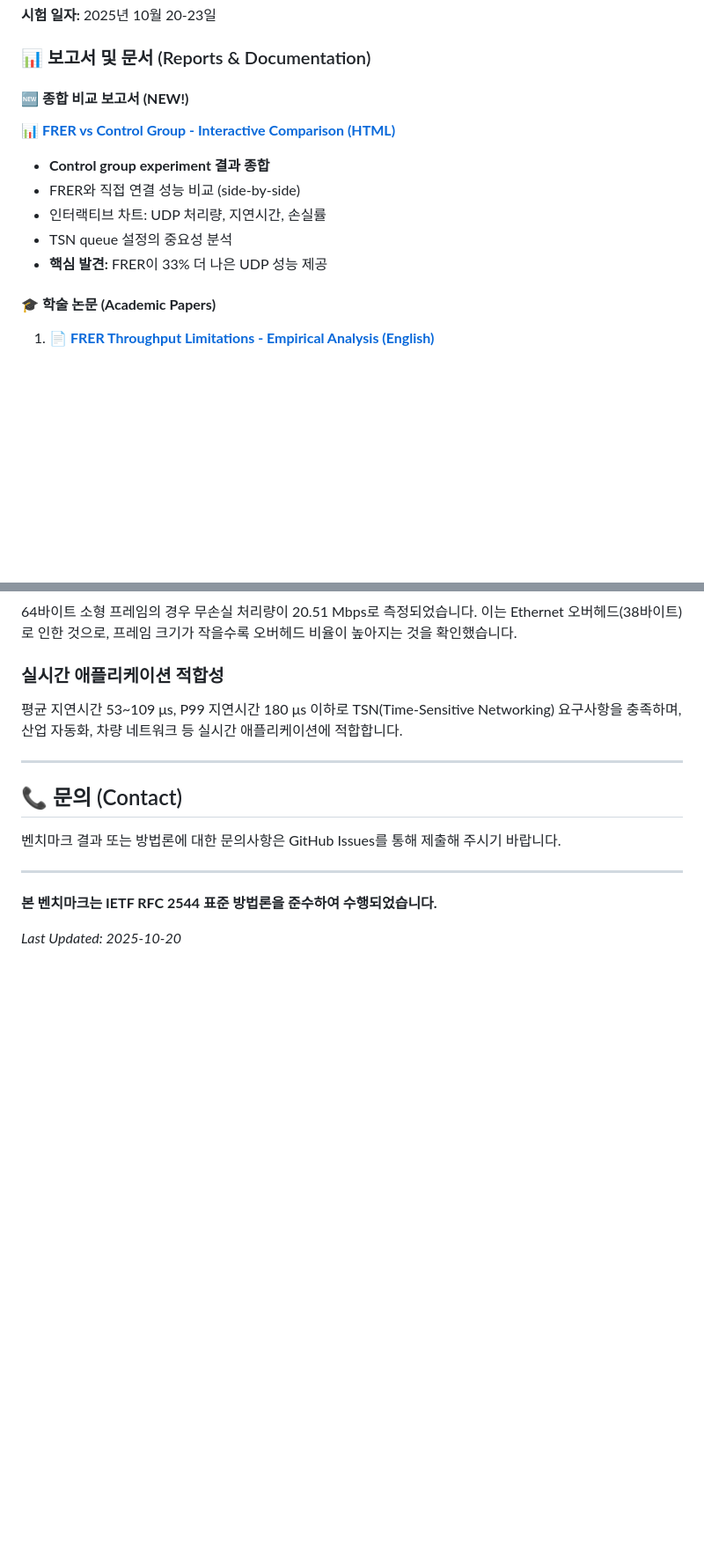
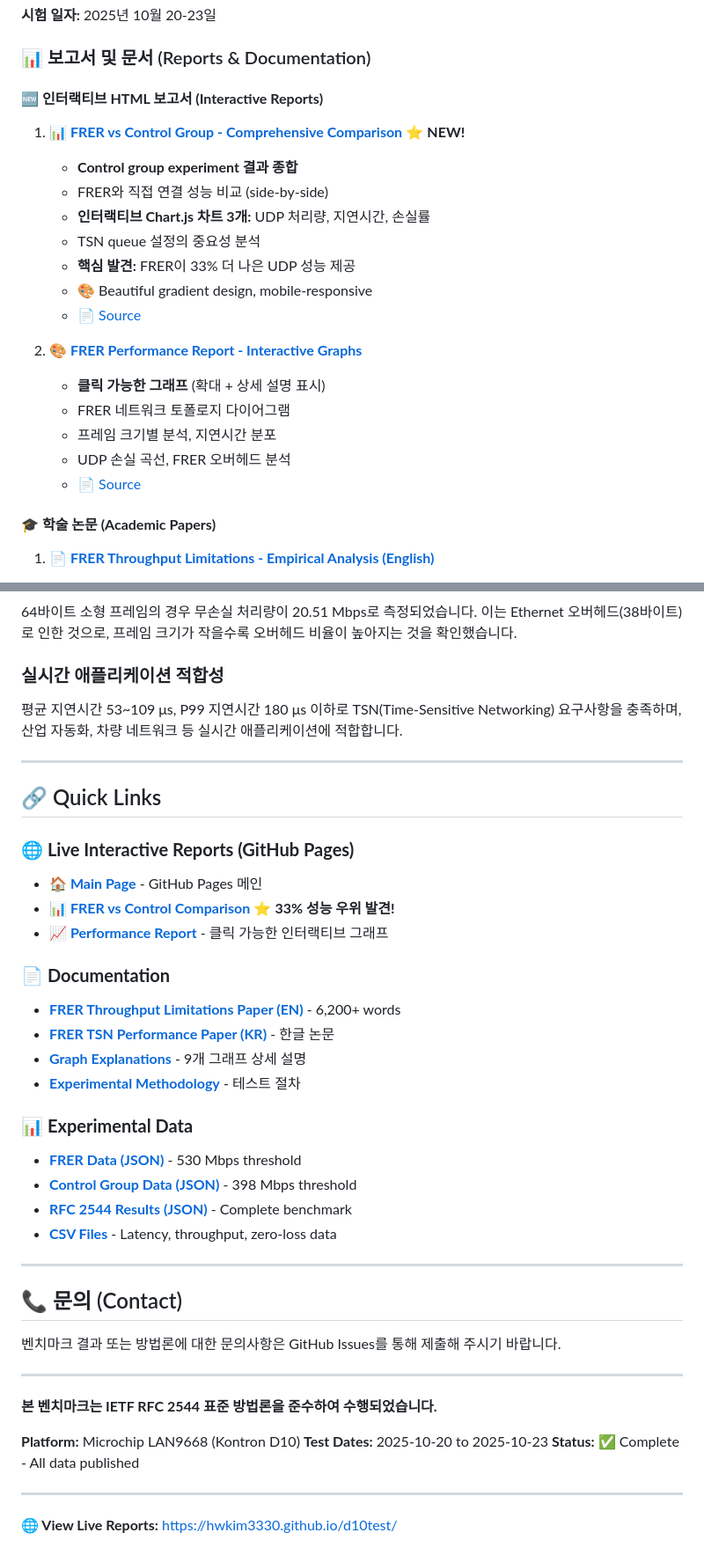
Before and after one commit to hwkim3330/d10test, a Markdown page: README.md, 2 parts joined by grey strips. Shown at 88% size. Drawn GitHub-style; blank space fills up the shorter version.

Commit message:
Update README with GitHub Pages links and improved navigation
Major Updates:
✨ Added GitHub Pages banner at top with live report links
✨ Quick Links section at bottom for easy navigation
✨ All HTML reports now link to live GitHub Pages URLs
✨ Reorganized documentation structure for better clarity

GitHub Pages Integration:
🌐 Main: https://hwkim3330.github.io/d10test/
📊 FRER vs Control: https://hwkim3330.github.io/d10test/docs/frer_vs_control_comparison.html
📈 Performance Report: https://hwkim3330.github.io/d10test/docs/performance_report.html

Improved Sections:
1. Top Banner
   - GitHub Pages main link
   - Direct links to both interactive reports
   - Clear call-to-action for new comparison report

2. Reports & Documentation
   - Interactive HTML Reports section (with live links)
   - Academic Papers section
   - Graph Explanations section
   - Experimental Data section

3. Quick Links (Bottom)
   - Live Interactive Reports (GitHub Pages URLs)
   - Documentation (Markdown files)
   - Experimental Data (JSON/CSV files)

User Experience:
✅ Users can now click and view live interactive charts
✅ Clear distinction between live reports and source files
✅ Mobile-friendly responsive design emphasized
✅ Better discoverability of key findings (33% advantage)

Status Update:
- Platform: Microchip LAN9668 (Kontron D10)
- Test Dates: 2025-10-20 to 2025-10-23
- Status: ✅ Complete - All data published

🤖 Generated with [Claude Code](https://claude.com/claude-code)

Co-Authored-By: Claude <noreply@anthropic.com>

```diff
--- a/README.md
+++ b/README.md
@@ -27,13 +35,22 @@
 
 ### 📊 보고서 및 문서 (Reports & Documentation)
 
-#### 🆕 **종합 비교 보고서 (NEW!)**
-**📊 [FRER vs Control Group - Interactive Comparison (HTML)](docs/frer_vs_control_comparison.html)**
-- **Control group experiment 결과 종합**
-- FRER와 직접 연결 성능 비교 (side-by-side)
-- 인터랙티브 차트: UDP 처리량, 지연시간, 손실률
-- TSN queue 설정의 중요성 분석
-- **핵심 발견:** FRER이 33% 더 나은 UDP 성능 제공
+#### 🆕 **인터랙티브 HTML 보고서 (Interactive Reports)**
+1. **📊 [FRER vs Control Group - Comprehensive Comparison](https://hwkim3330.github.io/d10test/docs/frer_vs_control_comparison.html)** ⭐ **NEW!**
+   - **Control group experiment 결과 종합**
+   - FRER와 직접 연결 성능 비교 (side-by-side)
+   - **인터랙티브 Chart.js 차트 3개:** UDP 처리량, 지연시간, 손실률
+   - TSN queue 설정의 중요성 분석
+   - **핵심 발견:** FRER이 33% 더 나은 UDP 성능 제공
+   - 🎨 Beautiful gradient design, mobile-responsive
+   - 📄 [Source](docs/frer_vs_control_comparison.html)
+
+2. **🎨 [FRER Performance Report - Interactive Graphs](https://hwkim3330.github.io/d10test/docs/performance_report.html)**
+   - **클릭 가능한 그래프** (확대 + 상세 설명 표시)
+   - FRER 네트워크 토폴로지 다이어그램
+   - 프레임 크기별 분석, 지연시간 분포
+   - UDP 손실 곡선, FRER 오버헤드 분석
+   - 📄 [Source](docs/performance_report.html)
 
 #### 🎓 **학술 논문 (Academic Papers)**
 1. **📄 [FRER Throughput Limitations - Empirical Analysis (English)](FRER_Throughput_Limitations_Paper.md)**
@@ -321,6 +332,27 @@ d10test/
 
 ---
 
+## 🔗 Quick Links
+
+### 🌐 **Live Interactive Reports (GitHub Pages)**
+- **[🏠 Main Page](https://hwkim3330.github.io/d10test/)** - GitHub Pages 메인
+- **[📊 FRER vs Control Comparison](https://hwkim3330.github.io/d10test/docs/frer_vs_control_comparison.html)** ⭐ **33% 성능 우위 발견!**
+- **[📈 Performance Report](https://hwkim3330.github.io/d10test/docs/performance_report.html)** - 클릭 가능한 인터랙티브 그래프
+
+### 📄 **Documentation**
+- **[FRER Throughput Limitations Paper (EN)](FRER_Throughput_Limitations_Paper.md)** - 6,200+ words
+- **[FRER TSN Performance Paper (KR)](FRER_TSN_Performance_Paper.md)** - 한글 논문
+- **[Graph Explanations](GRAPH_EXPLANATIONS.md)** - 9개 그래프 상세 설명
+- **[Experimental Methodology](experimental_data/EXPERIMENTAL_METHODOLOGY.md)** - 테스트 절차
+
+### 📊 **Experimental Data**
+- **[FRER Data (JSON)](experimental_data/frer_zero_loss_threshold_data.json)** - 530 Mbps threshold
+- **[Control Group Data (JSON)](control_group_no_frer/control_group_data.json)** - 398 Mbps threshold
+- **[RFC 2544 Results (JSON)](experimental_data/rfc2544_comprehensive_data.json)** - Complete benchmark
+- **[CSV Files](experimental_data/)** - Latency, throughput, zero-loss data
+
+---
+
 ## 📞 문의 (Contact)
 
 벤치마크 결과 또는 방법론에 대한 문의사항은 GitHub Issues를 통해 제출해 주시기 바랍니다.
@@ -329,4 +361,10 @@ d10test/
 
 **본 벤치마크는 IETF RFC 2544 표준 방법론을 준수하여 수행되었습니다.**
 
-*Last Updated: 2025-10-20*
+**Platform:** Microchip LAN9668 (Kontron D10)
+**Test Dates:** 2025-10-20 to 2025-10-23
+**Status:** ✅ Complete - All data published
+
+---
+
+**🌐 View Live Reports:** [https://hwkim3330.github.io/d10test/](https://hwkim3330.github.io/d10test/)
```
Also changed, not shown: other parts of README.md (+16 -14 lines).
